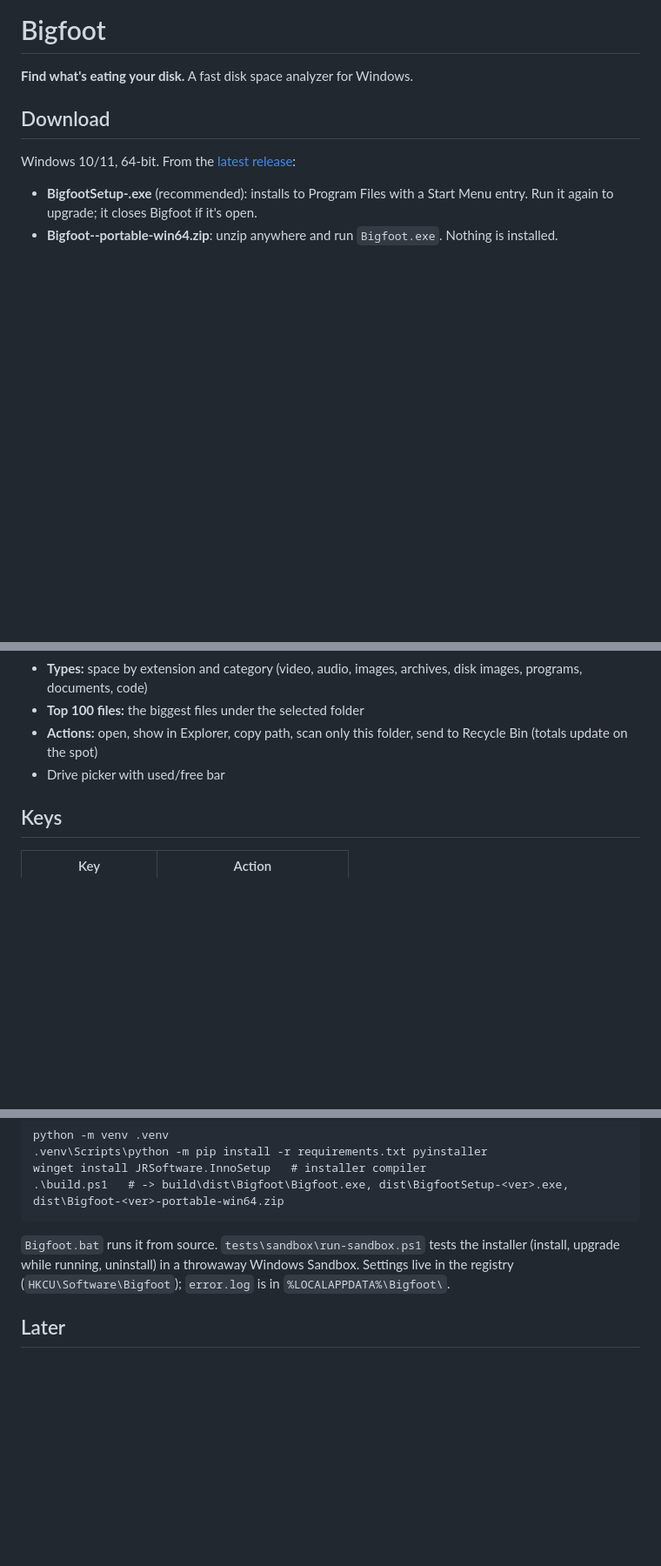
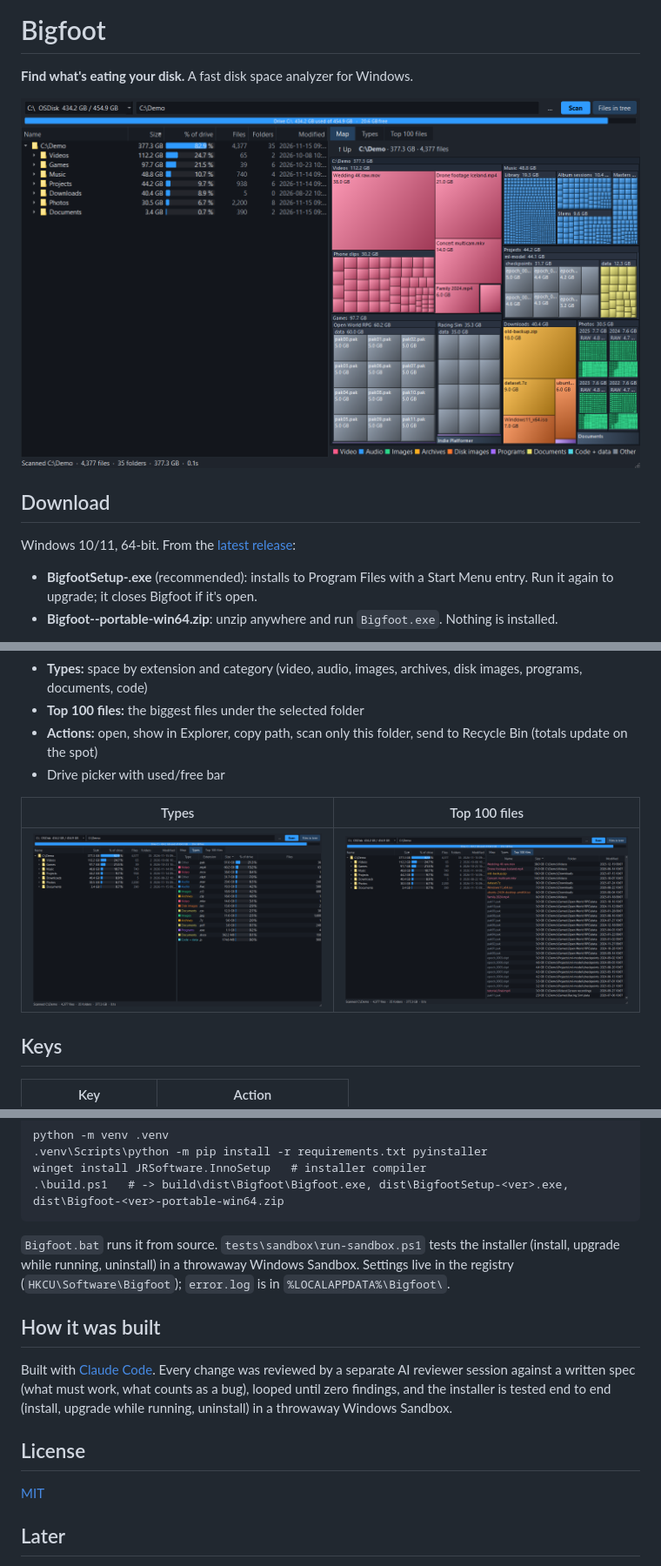
Before and after one commit to AARROWdev/bigfoot, a Markdown page: README.md, 3 parts joined by grey strips. Shown at 87% size. GitHub-like rendering; pictures changed too: docs/map.png (added), docs/top.png (added), docs/types.png (added); blank space fills up the shorter version.

Commit message:
README screenshots, how it was built, MIT license
Co-Authored-By: Claude Opus 5.5 <noreply@anthropic.com>

```diff
--- a/README.md
+++ b/README.md
@@ -1,6 +1,8 @@
 # Bigfoot
 
 **Find what's eating your disk.** A fast disk space analyzer for Windows.
+
+![Bigfoot treemap](docs/map.png)
 
 ## Download
 Windows 10/11, 64-bit. From the [latest release](https://github.com/AARROWdev/bigfoot/releases/latest):
@@ -20,6 +22,10 @@ Settings > Apps > Bigfoot > Uninstall (portable: delete the folder). Your settin
 - **Top 100 files:** the biggest files under the selected folder
 - **Actions:** open, show in Explorer, copy path, scan only this folder, send to Recycle Bin (totals update on the spot)
 - Drive picker with used/free bar
+
+| Types | Top 100 files |
+|---|---|
+| ![Types](docs/types.png) | ![Top 100 files](docs/top.png) |
 
 ## Keys
 | Key | Action |
@@ -42,6 +48,12 @@ winget install JRSoftware.InnoSetup   # installer compiler
 `Bigfoot.bat` runs it from source. `tests\sandbox\run-sandbox.ps1` tests the installer (install, upgrade while running, uninstall) in a throwaway Windows Sandbox.
 Settings live in the registry (`HKCU\Software\Bigfoot`); `error.log` is in `%LOCALAPPDATA%\Bigfoot\`.
 
+## How it was built
+Built with [Claude Code](https://claude.com/claude-code). Every change was reviewed by a separate AI reviewer session against a written spec (what must work, what counts as a bug), looped until zero findings, and the installer is tested end to end (install, upgrade while running, uninstall) in a throwaway Windows Sandbox.
+
+## License
+[MIT](LICENSE)
+
 ## Later
 - NTFS master file table reader (whole-drive scans in seconds, needs admin)
 - Hard-link de-duplication (WinSxS), allocated size on disk
```
Also changed, not shown: 1 other file.
